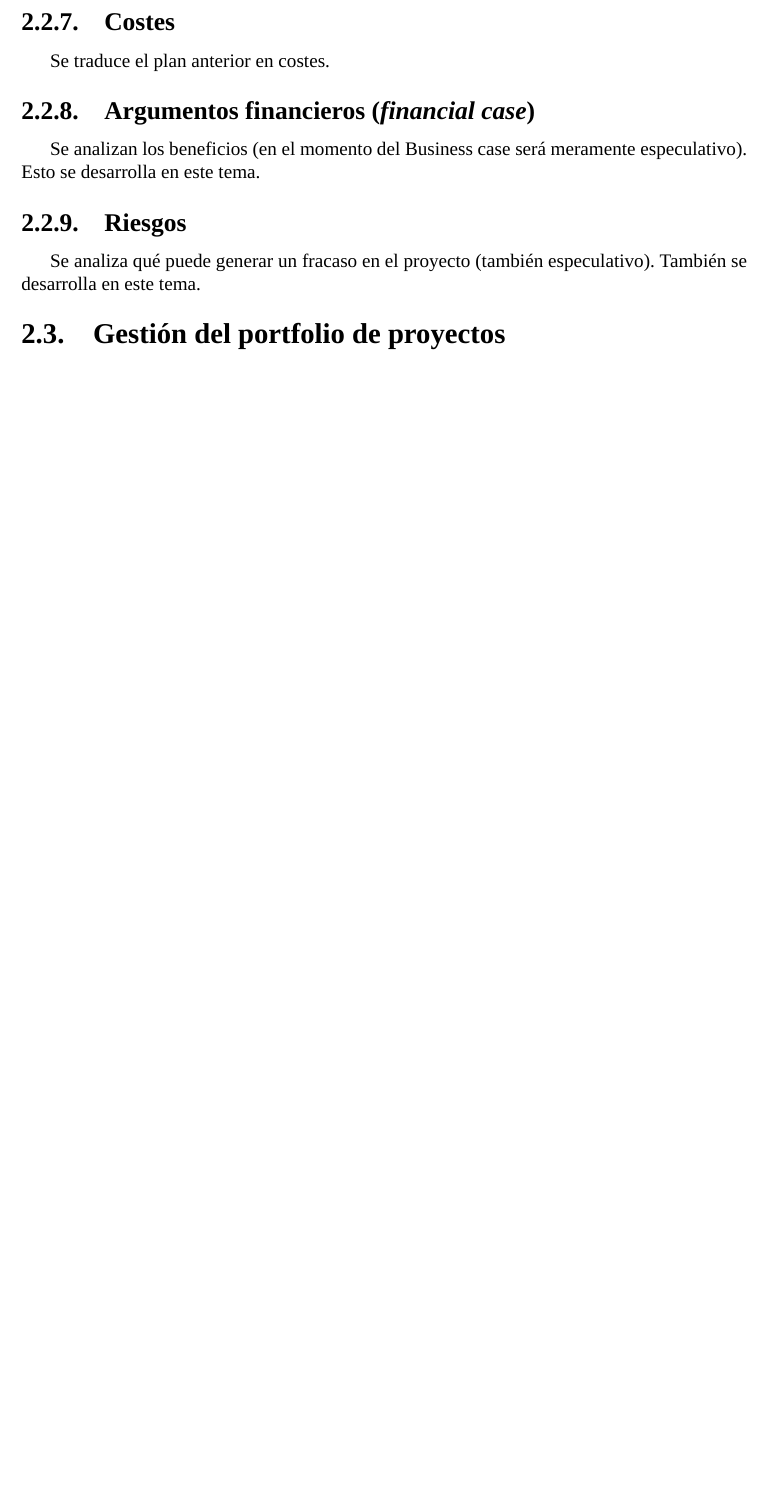
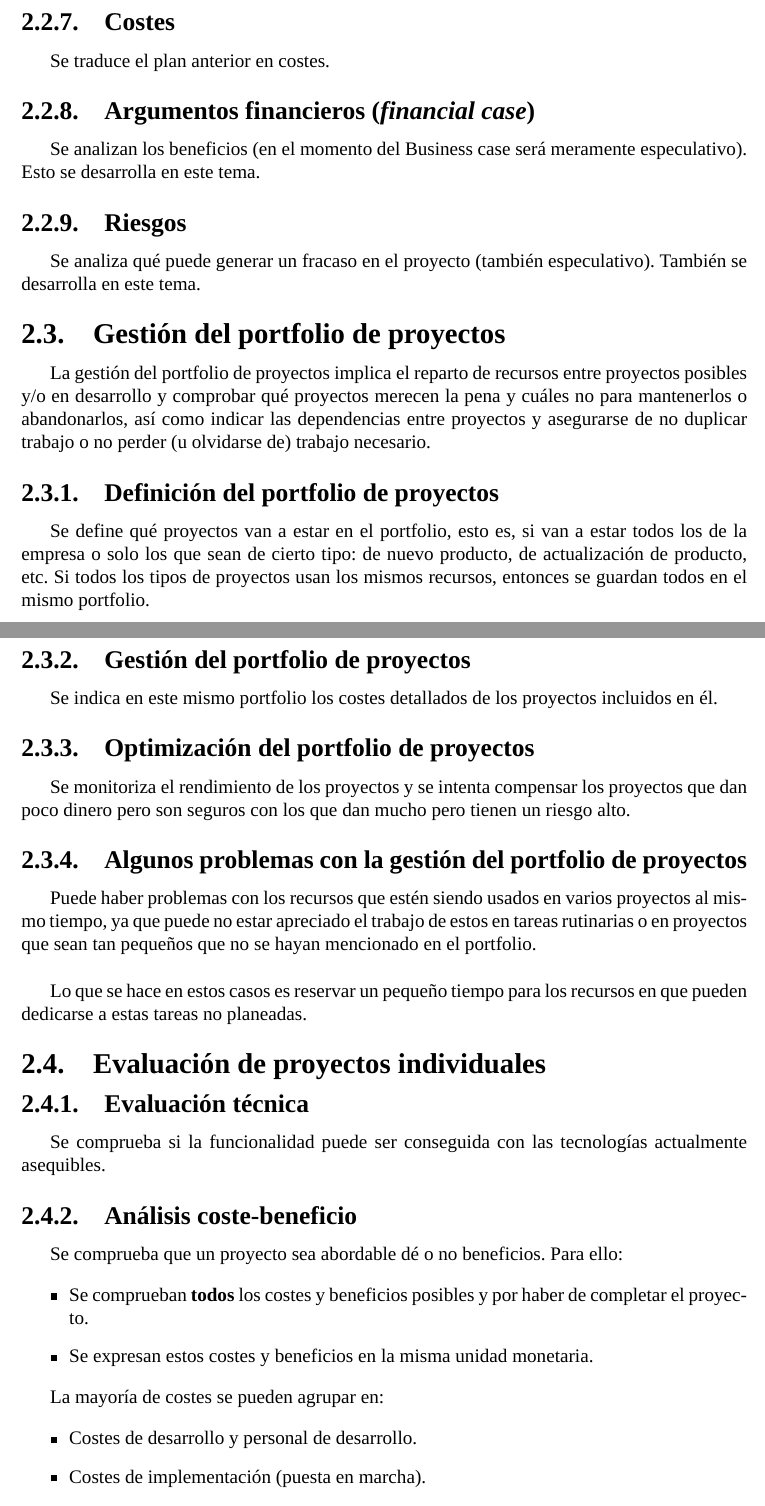
Before and after one commit to Bayons/Resumen-de-PGP, a LaTeX document (main.tex): part of page 9 of 10 before the commit and two parts of pages 9 and 10 of 12 after it, the two joined at a grey line, cut so that both start at the same text, the shorter picture padded with empty space. Compiled offline with XeLaTeX; a missing font is replaced by an installed copy or a similar font.

Commit message:
Hasta 2.5.3

```diff
--- a/main.tex
+++ b/main.tex
@@ -357,3 +357,51 @@ Bayón Sanz, Miguel
 \subsection{Gestión del portfolio de proyectos}
 \label{2.3.0}
 
+{La gestión del portfolio de proyectos implica el reparto de recursos entre proyectos posibles y/o en desarrollo y comprobar qué proyectos merecen la pena y cuáles no para mantenerlos o abandonarlos, así como indicar las dependencias entre proyectos y asegurarse de no duplicar trabajo o no perder (u olvidarse de) trabajo necesario.}
+
+\subsubsection{Definición del portfolio de proyectos}
+\label{2.3.1}
+
+{Se define qué proyectos van a estar en el portfolio, esto es, si van a estar todos los de la empresa o solo los que sean de cierto tipo: de nuevo producto, de actualización de producto, etc. Si todos los tipos de proyectos usan los mismos recursos, entonces se guardan todos en el mismo portfolio.}
+
+\newpage
+\subsubsection{Gestión del portfolio de proyectos}
+\label{2.3.2}
+
+{Se indica en este mismo portfolio los costes detallados de los proyectos incluidos en él.}
+
+\subsubsection{Optimización del portfolio de proyectos}
+\label{2.3.3}
+
+{Se monitoriza el rendimiento de los proyectos y se intenta compensar los proyectos que dan poco dinero pero son seguros con los que dan mucho pero tienen un riesgo alto.}
+
+\subsubsection{Algunos problemas con la gestión del portfolio de proyectos}
+\label{2.3.4}
+
+{Puede haber problemas con los recursos que estén siendo usados en varios proyectos al mismo tiempo, ya que puede no estar apreciado el trabajo de estos en tareas rutinarias o en proyectos que sean tan pequeños que no se hayan mencionado en el portfolio.} \\
+
+{Lo que se hace en estos casos es reservar un pequeño tiempo para los recursos en que pueden dedicarse a estas tareas no planeadas.}
+
+\subsection{Evaluación de proyectos individuales}
+\label{2.4.0}
+\subsubsection{Evaluación técnica}
+\label{2.4.1}
+
+{Se comprueba si la funcionalidad puede ser conseguida con las tecnologías actualmente asequibles.}
+
+\subsubsection{Análisis coste-beneficio}
+\label{2.4.2}
+
+{Se comprueba que un proyecto sea abordable dé o no beneficios. Para ello:}
+
+\begin{itemize}
+    \item {Se comprueban \textbf{todos} los costes y beneficios posibles y por haber de completar el proyecto.}
+    \item {Se expresan estos costes y beneficios en la misma unidad monetaria.}
+\end{itemize}
+
+{La mayoría de costes se pueden agrupar en:}
+
+\begin{itemize}
+    \item {Costes de desarrollo y personal de desarrollo.}
+    \item {Costes de implementación (puesta en marcha).}
+    \item {Costes operacionales (post-puesta en marcha).}
```
Also changed, not shown: main.tex (57 more changed lines).
